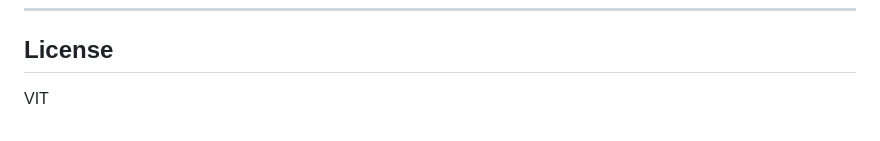
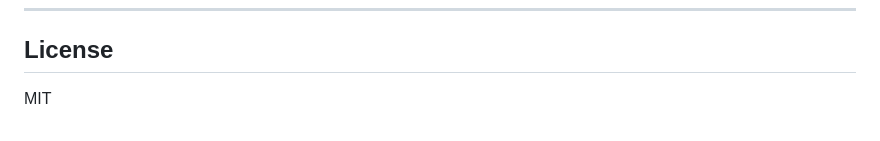
Before and after one commit to n-a-n-d-a-n/aegis, a Markdown page: README.md, the part around the change. GitHub-like rendering.

```diff
--- a/README.md
+++ b/README.md
@@ -145,4 +145,4 @@ beyond what code alone provides. Read [docs/OPSEC.md](docs/OPSEC.md) carefully.
 
 ## License
 
-VIT
+MIT
```
